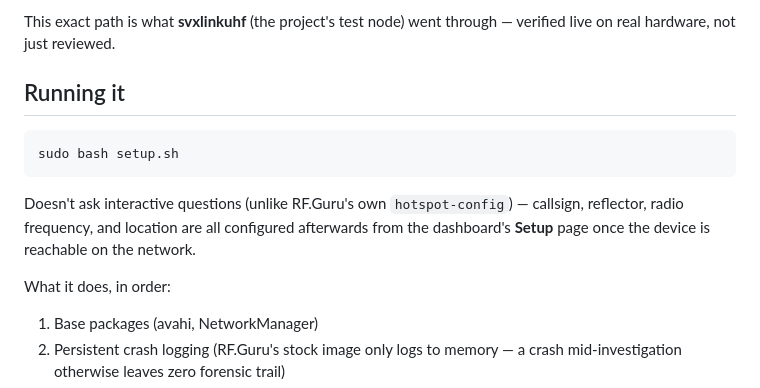
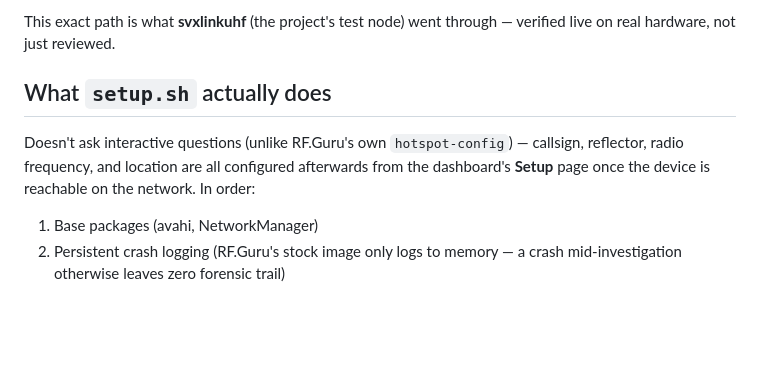
Before and after one commit to mrspock64/hotspot-image, a Markdown page: README.md, the part around one of its changes. GitHub-like rendering; blank space fills up the shorter version.

````diff
--- a/README.md
+++ b/README.md
@@ -38,15 +75,9 @@ A true blank-Pi installer (generating `svxlink.conf`/`asound.conf`/`node_info.js
 
 This exact path is what **svxlinkuhf** (the project's test node) went through — verified live on real hardware, not just reviewed.
 
-## Running it
+## What `setup.sh` actually does
 
-```bash
-sudo bash setup.sh
-```
-
-Doesn't ask interactive questions (unlike RF.Guru's own `hotspot-config`) — callsign, reflector, radio frequency, and location are all configured afterwards from the dashboard's **Setup** page once the device is reachable on the network.
-
-What it does, in order:
+Doesn't ask interactive questions (unlike RF.Guru's own `hotspot-config`) — callsign, reflector, radio frequency, and location are all configured afterwards from the dashboard's **Setup** page once the device is reachable on the network. In order:
 
 1. Base packages (avahi, NetworkManager)
 2. Persistent crash logging (RF.Guru's stock image only logs to memory — a crash mid-investigation otherwise leaves zero forensic trail)
````
Also changed, not shown: other parts of README.md (+38 -7 lines).
